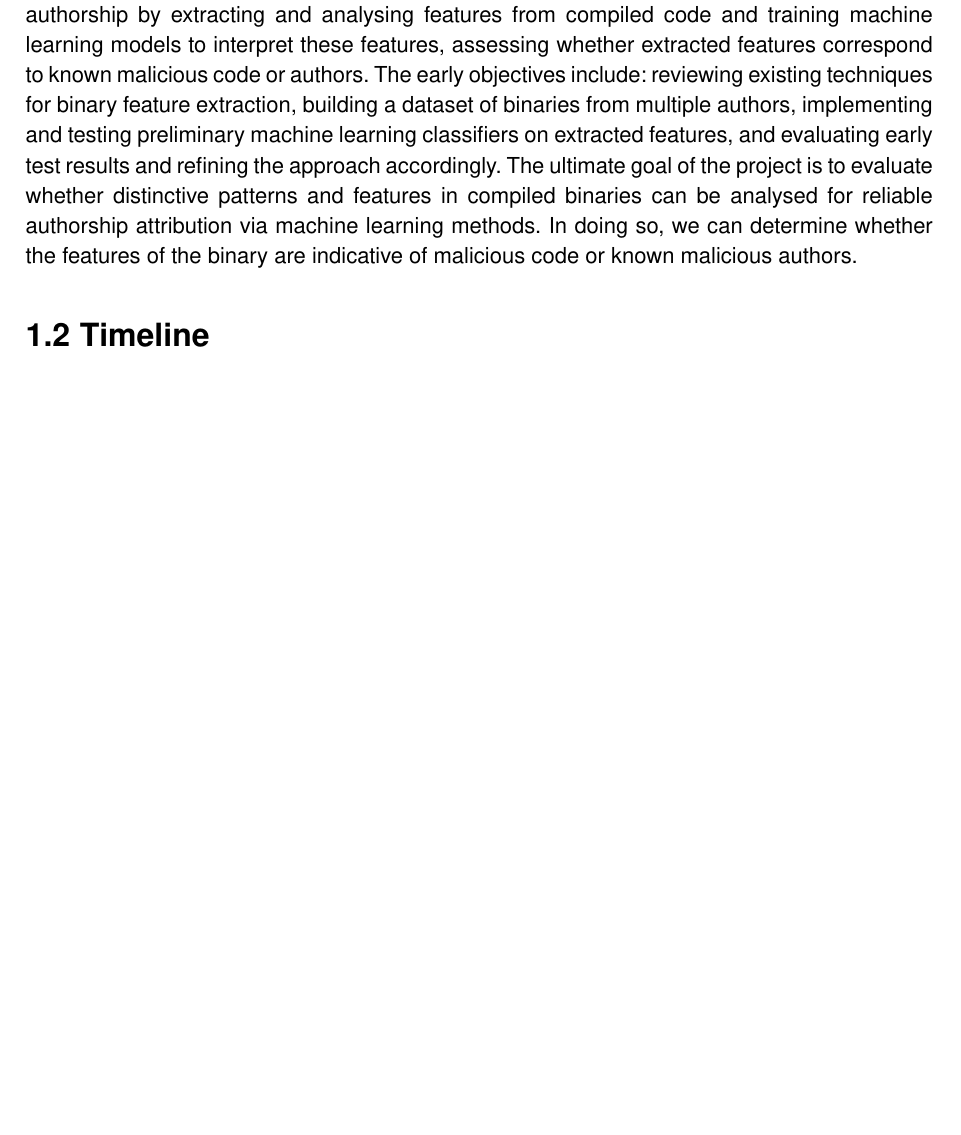
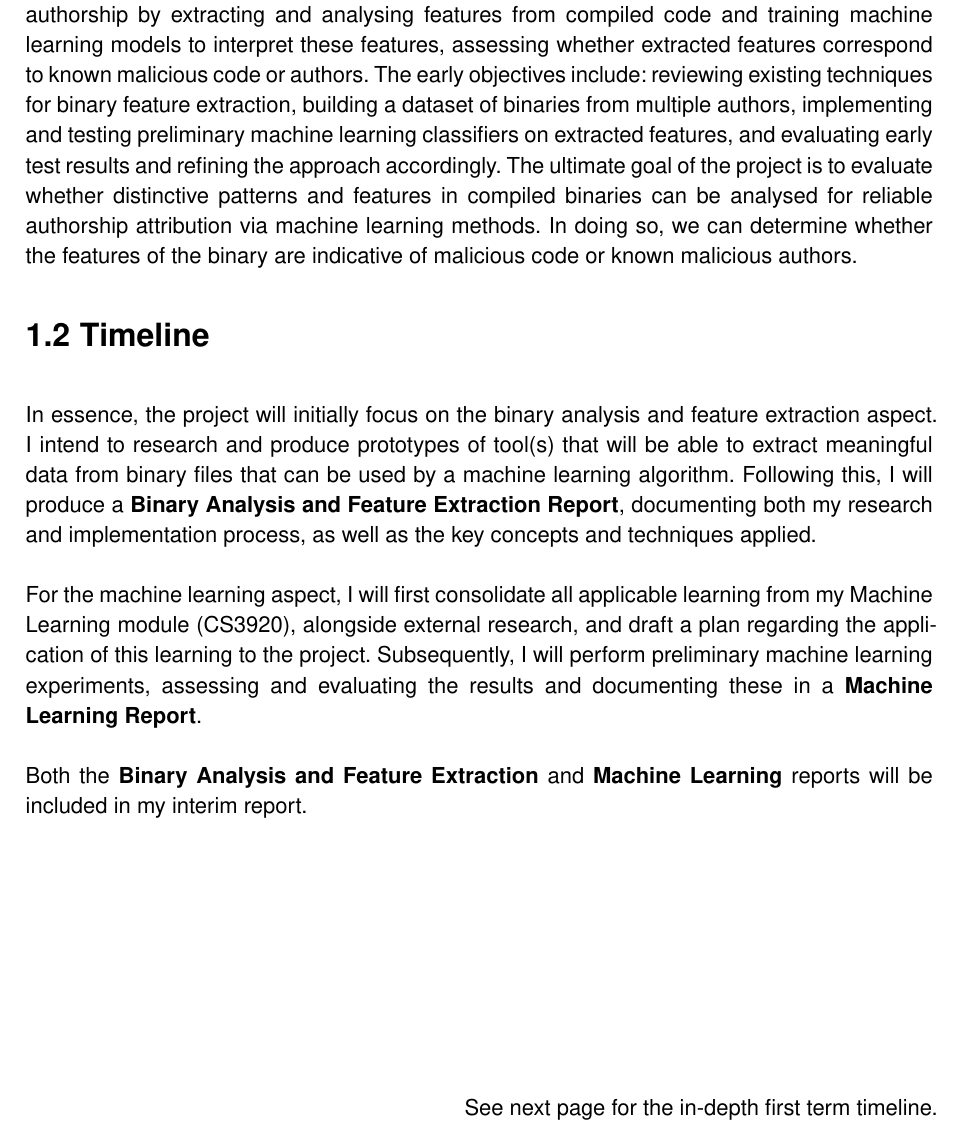
Before and after one commit to lukavr05/final-year-project, a Typst document (documents/main.typ): part of page 3 of 7 before the commit and part of page 3 of 8 after it, cut so that both start at the same text, the shorter picture padded with empty space. Compiled offline with Typst 0.15.

Commit message:
updated plan to include info on reports I will be writing

```diff
--- a/documents/main.typ
+++ b/documents/main.typ
@@ -116,6 +116,16 @@ The problem of attributing a piece of code, particularly a binary file, to a kno
 
 == Timeline
 
+In essence, the project will initially focus on the binary analysis and feature extraction aspect. I intend to research and produce prototypes of tool(s) that will be able to extract meaningful data from binary files that can be used by a machine learning algorithm. Following this, I will produce a *Binary Analysis and Feature Extraction Report*, documenting both my research and implementation process, as well as the key concepts and techniques applied.
+#linebreak()
+#linebreak()
+For the machine learning aspect, I will first consolidate all applicable learning from my Machine Learning module (CS3920), alongside external research, and draft a plan regarding the application of this learning to the project. Subsequently, I will perform preliminary machine learning experiments, assessing and evaluating the results and documenting these in a *Machine Learning Report*.
+#linebreak()
+#linebreak()
+Both the *Binary Analysis and Feature Extraction* and *Machine Learning* reports will be included in my interim report.
+#v(1fr)
+#align(end, "See next page for the in-depth first term timeline.")
+#pagebreak()
 *Weeks 1-2* (_September 29#super[th] - October 10#super[th]_)
 #line(length: 100%, stroke: 0.5pt)
 - Review recommended literature, particularly pertaining to binary feature abstraction, as this will enforce early prototypes of feature extraction tools
```
Also changed, not shown: documents/main.typ (3 more changed lines).
